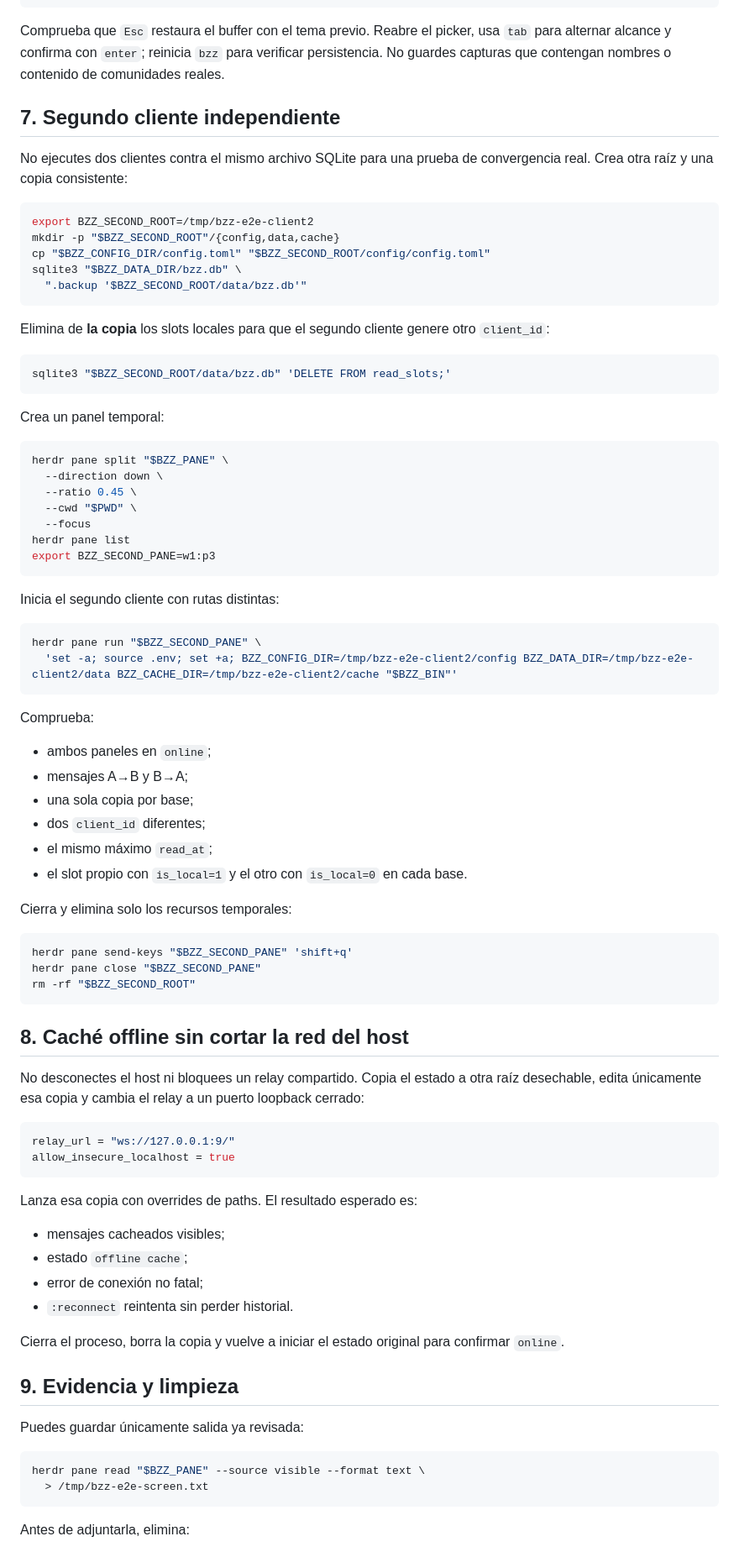
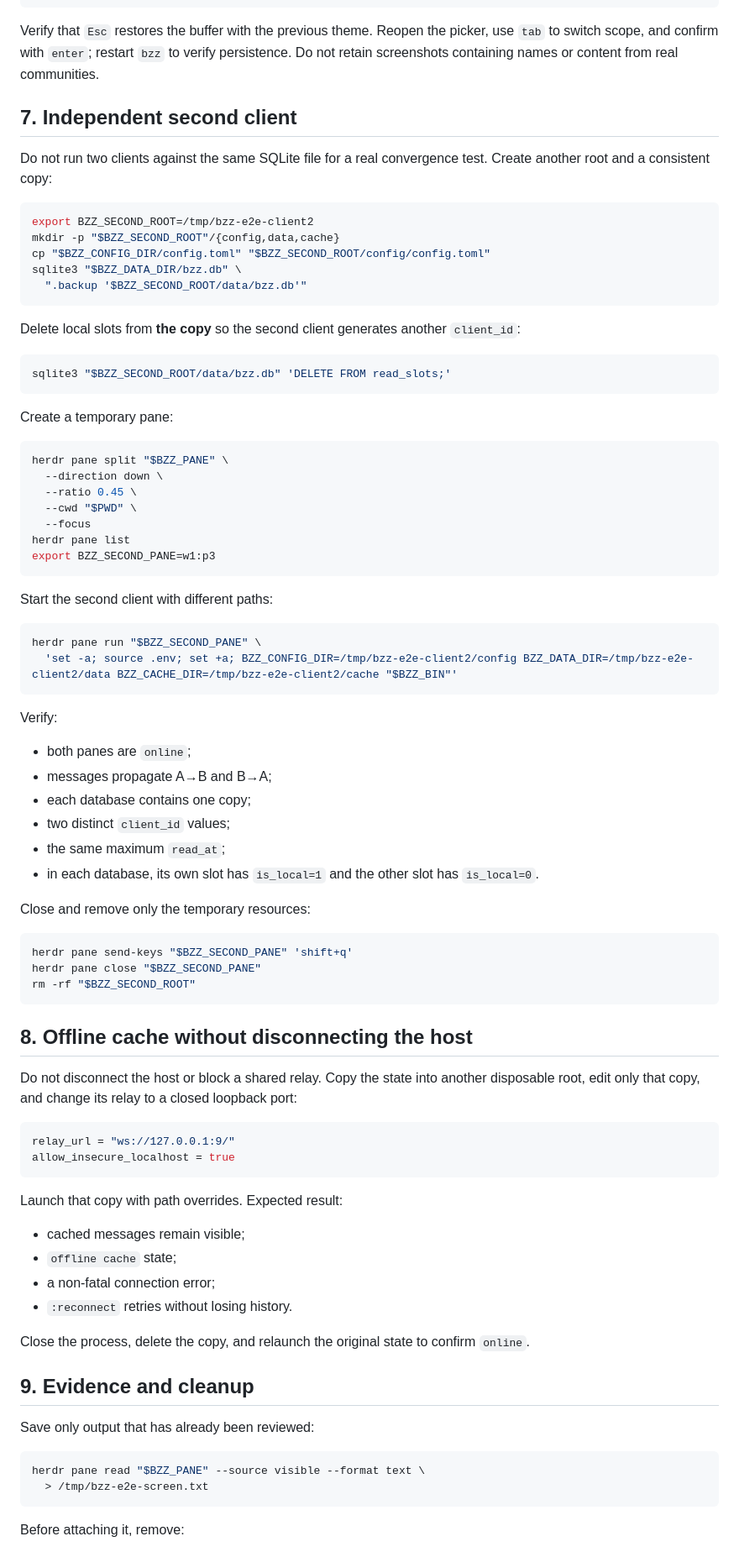
Before and after one commit to arpagon/bzz, a Markdown page: docs/e2e-herdr.md, the part around one of its changes. Shown at 84% size. Rendered like a GitHub page.

````diff
--- a/docs/e2e-herdr.md
+++ b/docs/e2e-herdr.md
@@ -275,15 +273,15 @@ sleep 0.3
 herdr pane send-keys "$BZZ_PANE" esc
 ```
 
-Comprueba que `Esc` restaura el buffer con el tema previo. Reabre el picker,
-usa `tab` para alternar alcance y confirma con `enter`; reinicia `bzz` para
-verificar persistencia. No guardes capturas que contengan nombres o contenido
-de comunidades reales.
+Verify that `Esc` restores the buffer with the previous theme. Reopen the
+picker, use `tab` to switch scope, and confirm with `enter`; restart `bzz` to
+verify persistence. Do not retain screenshots containing names or content from
+real communities.
 
-## 7. Segundo cliente independiente
+## 7. Independent second client
 
-No ejecutes dos clientes contra el mismo archivo SQLite para una prueba de
-convergencia real. Crea otra raíz y una copia consistente:
+Do not run two clients against the same SQLite file for a real convergence
+test. Create another root and a consistent copy:
 
 ```bash
 export BZZ_SECOND_ROOT=/tmp/bzz-e2e-client2
@@ -293,14 +291,14 @@ sqlite3 "$BZZ_DATA_DIR/bzz.db" \
   ".backup '$BZZ_SECOND_ROOT/data/bzz.db'"
 ```
 
-Elimina de **la copia** los slots locales para que el segundo cliente genere
-otro `client_id`:
+Delete local slots from **the copy** so the second client generates another
+`client_id`:
 
 ```bash
 sqlite3 "$BZZ_SECOND_ROOT/data/bzz.db" 'DELETE FROM read_slots;'
 ```
 
-Crea un panel temporal:
+Create a temporary pane:
 
 ```bash
 herdr pane split "$BZZ_PANE" \
@@ -312,23 +310,24 @@ herdr pane list
 export BZZ_SECOND_PANE=w1:p3
 ```
 
-Inicia el segundo cliente con rutas distintas:
+Start the second client with different paths:
 
 ```bash
 herdr pane run "$BZZ_SECOND_PANE" \
   'set -a; source .env; set +a; BZZ_CONFIG_DIR=/tmp/bzz-e2e-client2/config BZZ_DATA_DIR=/tmp/bzz-e2e-client2/data BZZ_CACHE_DIR=/tmp/bzz-e2e-client2/cache "$BZZ_BIN"'
 ```
 
-Comprueba:
+Verify:
 
-- ambos paneles en `online`;
-- mensajes A→B y B→A;
-- una sola copia por base;
-- dos `client_id` diferentes;
-- el mismo máximo `read_at`;
-- el slot propio con `is_local=1` y el otro con `is_local=0` en cada base.
+- both panes are `online`;
+- messages propagate A→B and B→A;
+- each database contains one copy;
+- two distinct `client_id` values;
+- the same maximum `read_at`;
+- in each database, its own slot has `is_local=1` and the other slot has
+  `is_local=0`.
 
-Cierra y elimina solo los recursos temporales:
+Close and remove only the temporary resources:
 
 ```bash
 herdr pane send-keys "$BZZ_SECOND_PANE" 'shift+q'
@@ -336,35 +335,35 @@ herdr pane close "$BZZ_SECOND_PANE"
 rm -rf "$BZZ_SECOND_ROOT"
 ```
 
-## 8. Caché offline sin cortar la red del host
+## 8. Offline cache without disconnecting the host
 
-No desconectes el host ni bloquees un relay compartido. Copia el estado a otra
-raíz desechable, edita únicamente esa copia y cambia el relay a un puerto
-loopback cerrado:
+Do not disconnect the host or block a shared relay. Copy the state into another
+disposable root, edit only that copy, and change its relay to a closed loopback
+port:
 
 ```toml
 relay_url = "ws://127.0.0.1:9/"
 allow_insecure_localhost = true
 ```
 
-Lanza esa copia con overrides de paths. El resultado esperado es:
+Launch that copy with path overrides. Expected result:
 
-- mensajes cacheados visibles;
-- estado `offline cache`;
-- error de conexión no fatal;
-- `:reconnect` reintenta sin perder historial.
+- cached messages remain visible;
+- `offline cache` state;
+- a non-fatal connection error;
+- `:reconnect` retries without losing history.
 
-Cierra el proceso, borra la copia y vuelve a iniciar el estado original para
-confirmar `online`.
+Close the process, delete the copy, and relaunch the original state to confirm
+`online`.
 
-## 9. Evidencia y limpieza
+## 9. Evidence and cleanup
 
-Puedes guardar únicamente salida ya revisada:
+Save only output that has already been reviewed:
 
 ```bash
 herdr pane read "$BZZ_PANE" --source visible --format text \
   > /tmp/bzz-e2e-screen.txt
 ```
 
-Antes de adjuntarla, elimina:
+Before attaching it, remove:
 
````
Also changed, not shown: other parts of docs/e2e-herdr.md (+103 -105 lines), docs/e2e-manual.md (+135 -132 lines).
